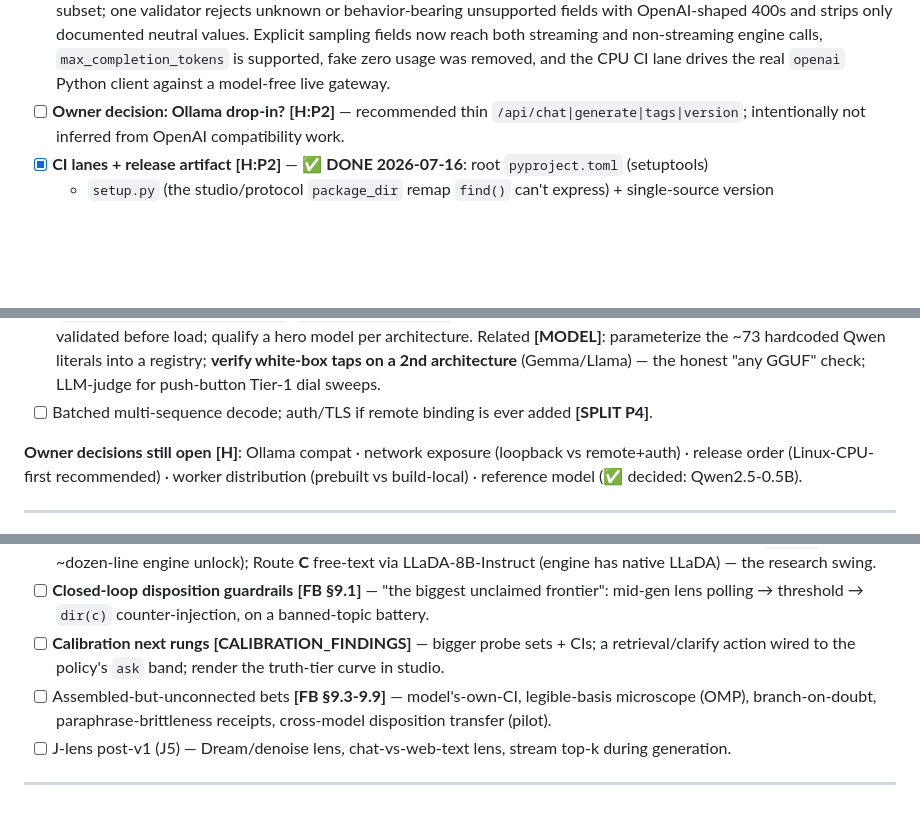
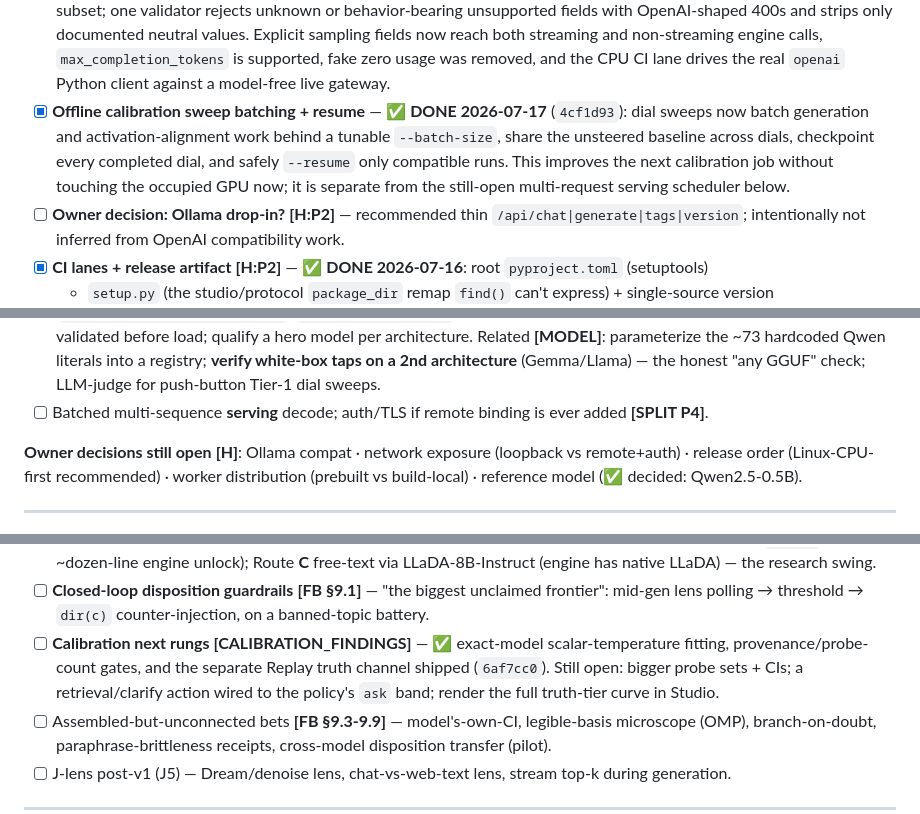
Before and after one commit to bkawa-bot/clozn, a Markdown page: docs/BACKLOG.md, 3 parts joined by grey strips. Rendered like a GitHub page; blank space fills up the shorter version.

Commit message:
docs: reconcile completed backlog work

```diff
--- a/docs/BACKLOG.md
+++ b/docs/BACKLOG.md
@@ -112,6 +112,11 @@ The "make it a product people can actually run" track. Ordered per the handoff's
   with OpenAI-shaped 400s and strips only documented neutral values. Explicit sampling fields now reach
   both streaming and non-streaming engine calls, `max_completion_tokens` is supported, fake zero usage was
   removed, and the CPU CI lane drives the real `openai` Python client against a model-free live gateway.
+- [x] **Offline calibration sweep batching + resume** — ✅ **DONE 2026-07-17** (`4cf1d93`): dial sweeps
+  now batch generation and activation-alignment work behind a tunable `--batch-size`, share the unsteered
+  baseline across dials, checkpoint every completed dial, and safely `--resume` only compatible runs.
+  This improves the next calibration job without touching the occupied GPU now; it is separate from the
+  still-open multi-request serving scheduler below.
 - [ ] **Owner decision: Ollama drop-in?** **[H:P2]** — recommended thin
   `/api/chat|generate|tags|version`; intentionally not inferred from OpenAI compatibility work.
 - [x] **CI lanes + release artifact** **[H:P2]** — ✅ **DONE 2026-07-16**: root `pyproject.toml` (setuptools)
@@ -135,7 +140,7 @@ The "make it a product people can actually run" track. Ordered per the handoff's
   (J-lens / dials / SAE), validated before load; qualify a hero model per architecture. Related **[MODEL]**:
   parameterize the ~73 hardcoded Qwen literals into a registry; **verify white-box taps on a 2nd
   architecture** (Gemma/Llama) — the honest "any GGUF" check; LLM-judge for push-button Tier-1 dial sweeps.
-- [ ] Batched multi-sequence decode; auth/TLS if remote binding is ever added **[SPLIT P4]**.
+- [ ] Batched multi-sequence **serving** decode; auth/TLS if remote binding is ever added **[SPLIT P4]**.
 
 **Owner decisions still open** **[H]**: Ollama compat · network exposure (loopback vs remote+auth) ·
 release order (Linux-CPU-first recommended) · worker distribution (prebuilt vs build-local) · reference
@@ -157,8 +162,10 @@ model (✅ decided: Qwen2.5-0.5B).
   free-text via LLaDA-8B-Instruct (engine has native LLaDA) — the research swing.
 - [ ] **Closed-loop disposition guardrails** **[FB §9.1]** — "the biggest unclaimed frontier": mid-gen lens
   polling → threshold → `dir(c)` counter-injection, on a banned-topic battery.
-- [ ] **Calibration next rungs** **[CALIBRATION_FINDINGS]** — bigger probe sets + CIs; a retrieval/clarify
-  action wired to the policy's `ask` band; render the truth-tier curve in studio.
+- [ ] **Calibration next rungs** **[CALIBRATION_FINDINGS]** — ✅ exact-model scalar-temperature fitting,
+  provenance/probe-count gates, and the separate Replay truth channel shipped (`6af7cc0`). Still open:
+  bigger probe sets + CIs; a retrieval/clarify action wired to the policy's `ask` band; render the full
+  truth-tier curve in Studio.
 - [ ] Assembled-but-unconnected bets **[FB §9.3-9.9]** — model's-own-CI, legible-basis microscope (OMP),
   branch-on-doubt, paraphrase-brittleness receipts, cross-model disposition transfer (pilot).
 - [ ] J-lens post-v1 (J5) — Dream/denoise lens, chat-vs-web-text lens, stream top-k during generation.
```
Also changed, not shown: other parts of docs/BACKLOG.md (+1 -1 lines).
